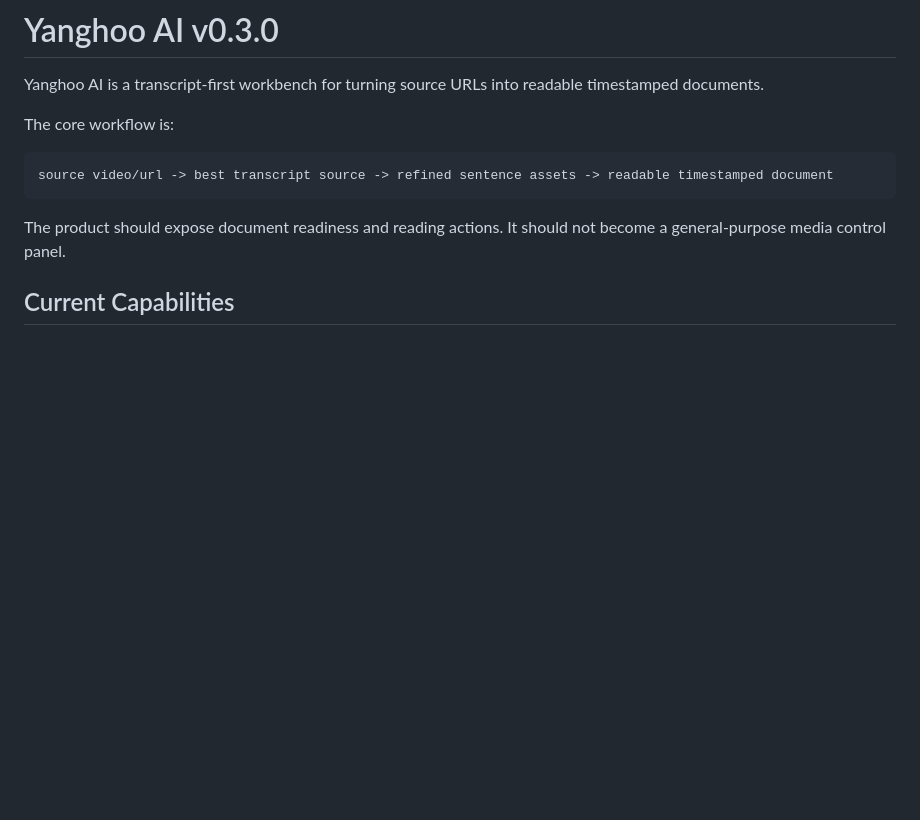
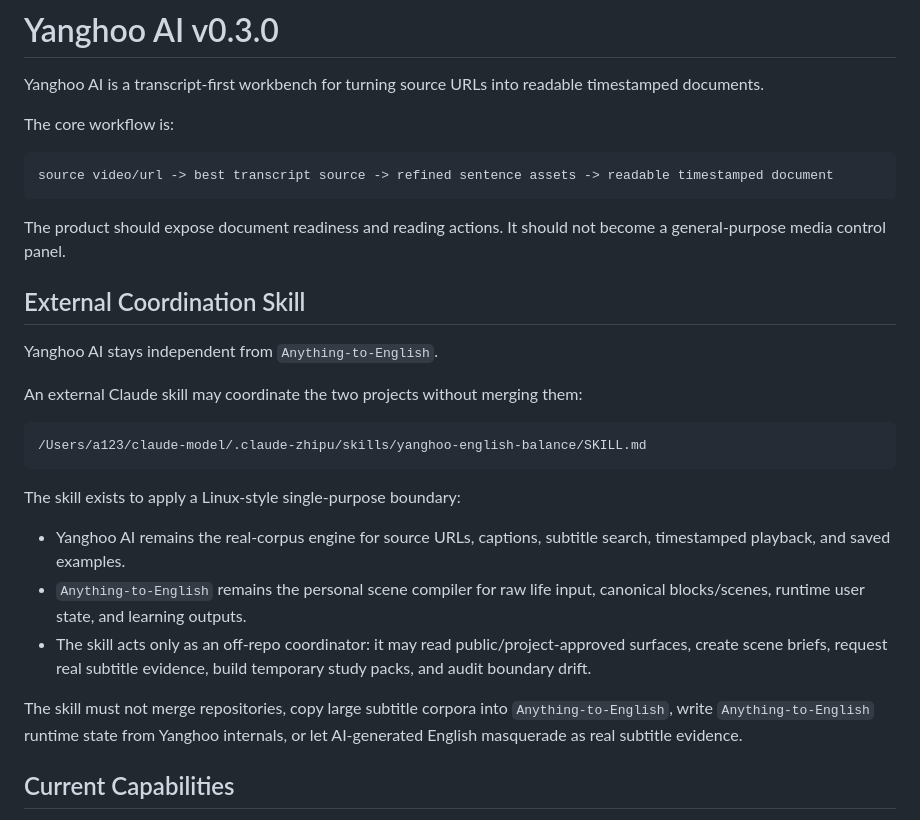
Before and after one commit to almensu/yanghoo-ai-v0.1.4, a Markdown page: README.md, the part around the change. Rendered like a GitHub page; blank space fills up the shorter version.

````diff
--- a/README.md
+++ b/README.md
@@ -9,6 +9,24 @@ source video/url -> best transcript source -> refined sentence assets -> readabl
 ```
 
 The product should expose document readiness and reading actions. It should not become a general-purpose media control panel.
+
+## External Coordination Skill
+
+Yanghoo AI stays independent from `Anything-to-English`.
+
+An external Claude skill may coordinate the two projects without merging them:
+
+```text
+/Users/a123/claude-model/.claude-zhipu/skills/yanghoo-english-balance/SKILL.md
+```
+
+The skill exists to apply a Linux-style single-purpose boundary:
+
+- Yanghoo AI remains the real-corpus engine for source URLs, captions, subtitle search, timestamped playback, and saved examples.
+- `Anything-to-English` remains the personal scene compiler for raw life input, canonical blocks/scenes, runtime user state, and learning outputs.
+- The skill acts only as an off-repo coordinator: it may read public/project-approved surfaces, create scene briefs, request real subtitle evidence, build temporary study packs, and audit boundary drift.
+
+The skill must not merge repositories, copy large subtitle corpora into `Anything-to-English`, write `Anything-to-English` runtime state from Yanghoo internals, or let AI-generated English masquerade as real subtitle evidence.
 
 ## Current Capabilities
 
````
Also changed, not shown: CLAUDE.md (+18 -0 lines), 1 other file.
